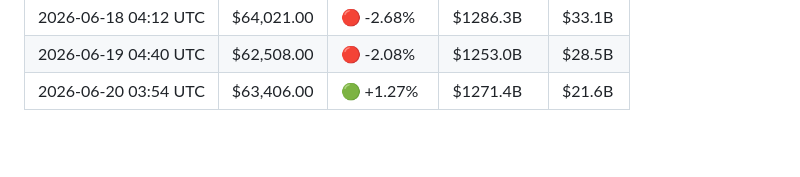
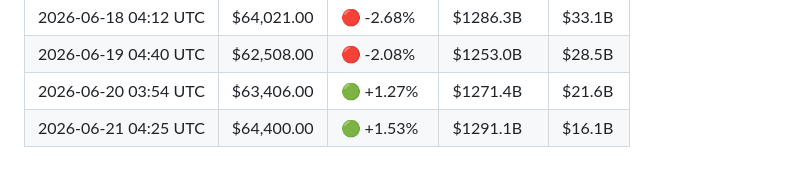
Before and after one commit to YTxFSGAMERz/Random-Walk-Hypothesis, a Markdown page: market_log.md, the part around the change. Drawn GitHub-style; blank space fills up the shorter version.

Commit message:
📊 Daily BTC update — 2026-06-21

```diff
--- a/market_log.md
+++ b/market_log.md
@@ -69,3 +69,4 @@
 | 2026-06-18 04:12 UTC | $64,021.00 | 🔴 -2.68% | $1286.3B | $33.1B |
 | 2026-06-19 04:40 UTC | $62,508.00 | 🔴 -2.08% | $1253.0B | $28.5B |
 | 2026-06-20 03:54 UTC | $63,406.00 | 🟢 +1.27% | $1271.4B | $21.6B |
+| 2026-06-21 04:25 UTC | $64,400.00 | 🟢 +1.53% | $1291.1B | $16.1B |
```
